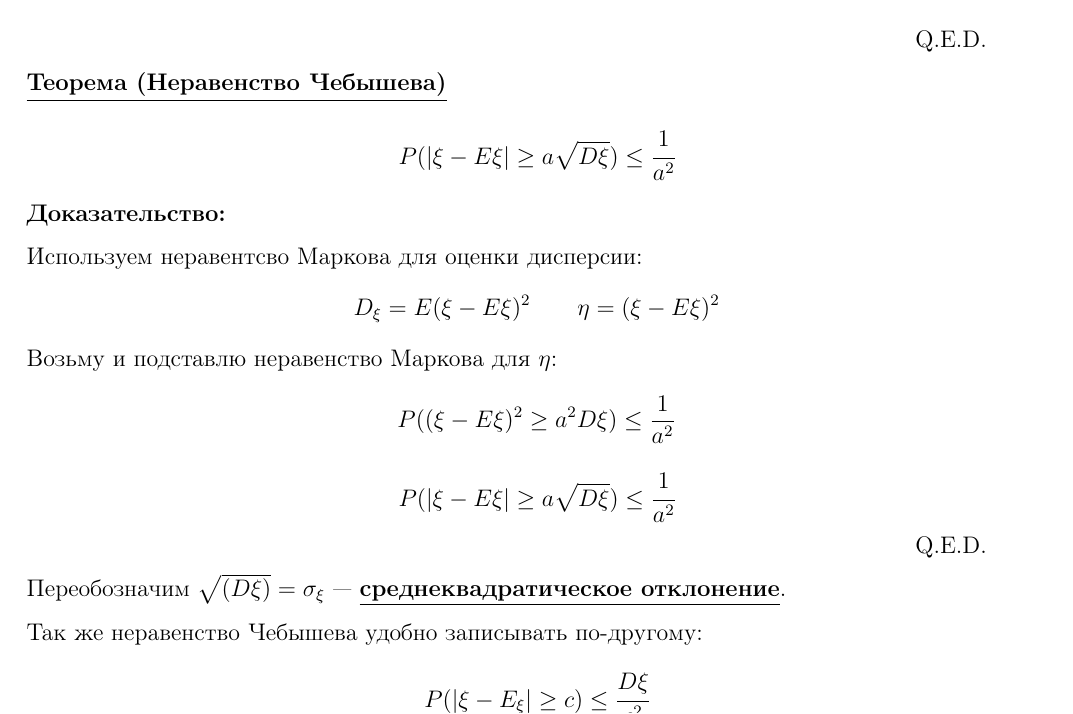
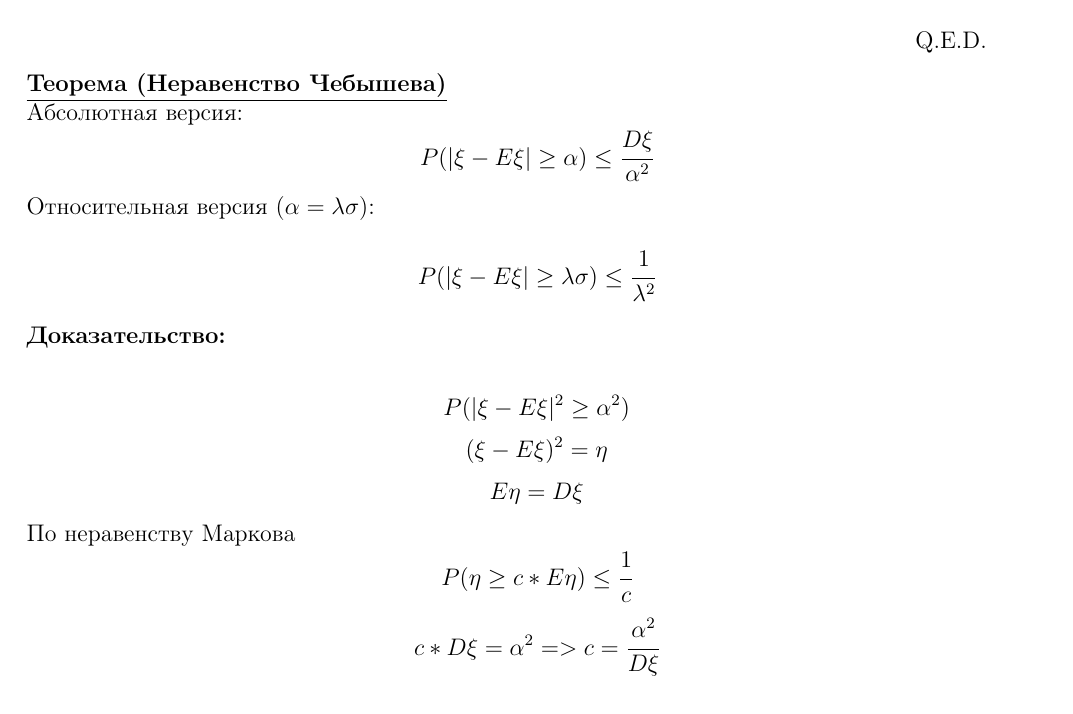
Before and after one commit to ct-y2024/notes, a LaTeX document (Discret Math - Дискретная математика/2 семестр/source/main.tex, which reads Discret Math - Дискретная математика/2 семестр/source/sections/3.tex): part of page 8 of 13, cut so that both start at the same text. Compiled offline with pdfLaTeX.

Commit message:
Update 3.tex

```diff
--- a/Discret Math - Дискретная математика/2 семестр/source/sections/3.tex
+++ b/Discret Math - Дискретная математика/2 семестр/source/sections/3.tex
@@ -43,23 +43,19 @@ $$E_{\xi} = \sum\limits_{v}v \cdot P(\xi = v) = \sum\limits_{v \le a \cdot E\xi}
 
 \hfill Q.E.D.
 
-\thmm{Теорема (Неравенство Чебышева)}
-$$P(|\xi-E\xi|\geq a\sqrt{D\xi})\leq \cfrac{1}{a^2}$$
+\thmm{Теорема (Неравенство Чебышева)} \\
+Абсолютная версия:
+$$P(|\xi-E\xi|\geq \alpha)\leq \cfrac{D\xi}{\alpha^2}$$
+Относительная версия ($\alpha = \lambda\sigma$):
+$$P(|\xi-E\xi|\geq \lambda\sigma)\leq \cfrac{1}{\lambda^2}$$
 \textbf{Доказательство:}
 
-Используем неравентсво Маркова для оценки дисперсии:
-$$D_{\xi} = E(\xi-E\xi)^2\quad \quad  \eta = (\xi-E\xi)^2$$
-Возьму и подставлю неравенство Маркова для $\eta$:
-$$P((\xi-E\xi)^2\geq a^2D\xi)\leq \dfrac{1}{a^2} $$
-$$ P(|\xi-E\xi|\geq a\sqrt{D\xi})\leq \cfrac{1}{a^2}$$
-\hfill Q.E.D.
-
-
-Переобозначим $\sqrt{(D\xi)} = \sigma_{\xi}$ --- \deff{среднеквадратическое отклонение}.
-
-Так же неравенство Чебышева удобно записывать по-другому:
-$$P(|\xi-E_{\xi}|\geq c)\leq \cfrac{D\xi}{c^2}$$
-
+$$P(|\xi-E\xi|^2\geq\alpha^2)$$
+$$(\xi-E\xi)^2=\eta$$
+$$E\eta=D\xi$$
+По неравенству Маркова
+$$P(\eta\geq c*E\eta)\leq \cfrac{1}{c}$$
+$$c * D\xi=\alpha^2 => c=\cfrac{\alpha^2}{D\xi}$$
 
 \textbf{Нечестная монета}. Вот вам дали домашку, вместе  с вопросом $p>\frac{1}{2}$ или $p<\frac{1}{2}$. Что вы можете делать? Только кидать ее, но при этом бесконечное количество раз вы не кинете, у вас дедлайн домашки через час.
 
```
